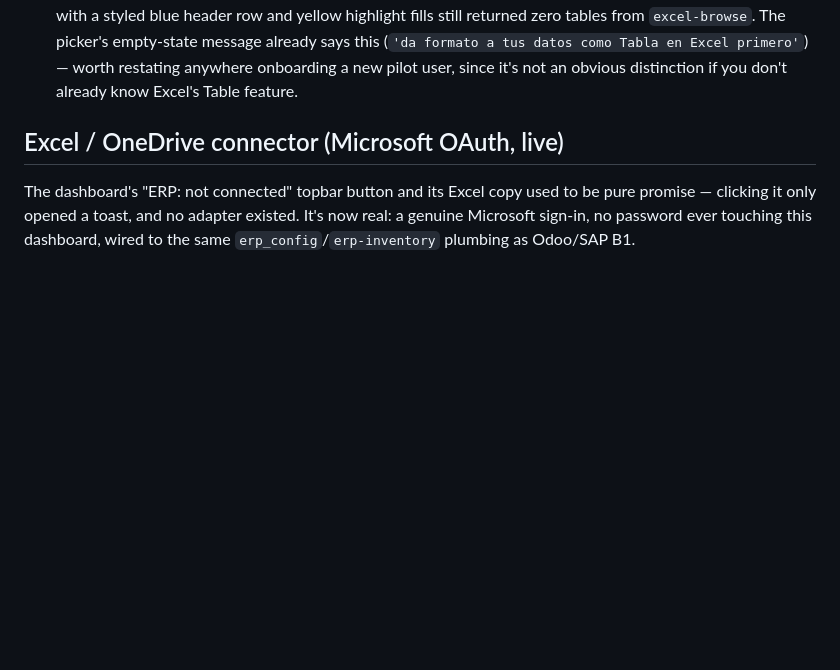
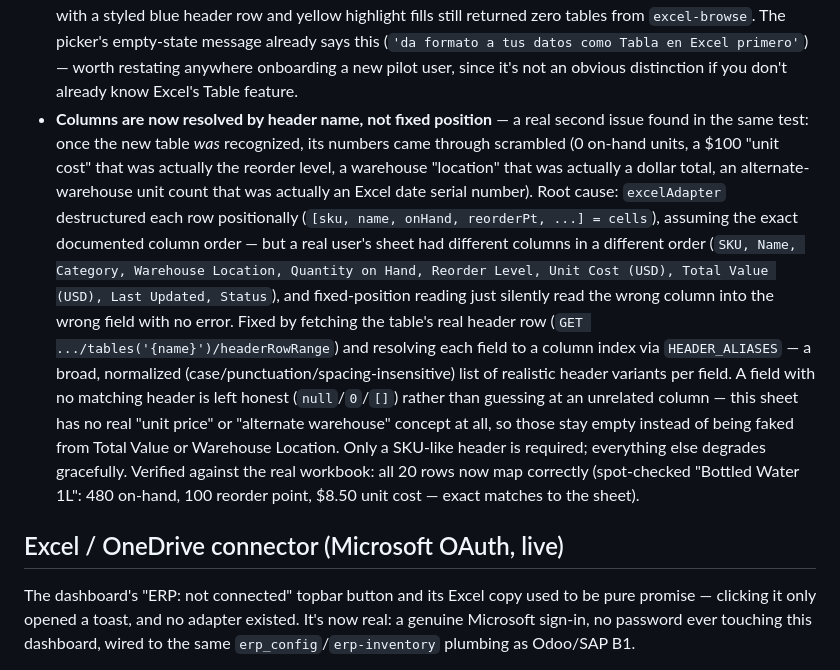
Before and after one commit to victoryacaman/Ruta-, a Markdown page: CLAUDE.md, the part around the change. Drawn GitHub-style; blank space fills up the shorter version.

Commit message:
Read Excel columns by header name instead of fixed position
A real user's workbook had a different column layout than the
documented template (Category/Warehouse Location/Total Value/Last
Updated/Status instead of AvgDailyUnitsSold/UnitPrice/AltWarehouse*),
and the adapter's fixed-position destructuring silently read each
column into the wrong field with no error -- 0 on-hand units, a unit
cost that was actually the reorder level, a warehouse location that
was actually a dollar total, and a date serial number standing in for
alternate-warehouse units.

erp-inventory's excelAdapter now fetches the table's real header row
and resolves each field to a column index via a normalized alias list,
so it tolerates realistic real-world header variations instead of
assuming an exact column order. A field with no matching header is
left honest (null/0/[]) rather than guessing at an unrelated column --
this sheet has no real unit-price or alternate-warehouse concept, so
those stay empty instead of being faked from Total Value or Warehouse
Location. Verified against the real connected workbook: all 20 rows
now map correctly.

Co-Authored-By: Claude Sonnet 5 <noreply@anthropic.com>
Claude-Session: https://claude.ai/code/session_01RKK65M3PVF5Fa1KDYQf9vw

```diff
--- a/CLAUDE.md
+++ b/CLAUDE.md
@@ -308,6 +308,31 @@ later is a config change, not new code.
   (`'da formato a tus datos como Tabla en Excel primero'`) — worth
   restating anywhere onboarding a new pilot user, since it's not an
   obvious distinction if you don't already know Excel's Table feature.
+- **Columns are now resolved by header name, not fixed position** — a
+  real second issue found in the same test: once the new table *was*
+  recognized, its numbers came through scrambled (0 on-hand units, a
+  $100 "unit cost" that was actually the reorder level, a warehouse
+  "location" that was actually a dollar total, an alternate-warehouse
+  unit count that was actually an Excel date serial number). Root cause:
+  `excelAdapter` destructured each row positionally
+  (`[sku, name, onHand, reorderPt, ...] = cells`), assuming the exact
+  documented column order — but a real user's sheet had different
+  columns in a different order (`SKU, Name, Category, Warehouse
+  Location, Quantity on Hand, Reorder Level, Unit Cost (USD), Total
+  Value (USD), Last Updated, Status`), and fixed-position reading just
+  silently read the wrong column into the wrong field with no error.
+  Fixed by fetching the table's real header row
+  (`GET .../tables('{name}')/headerRowRange`) and resolving each field
+  to a column index via `HEADER_ALIASES` — a broad, normalized
+  (case/punctuation/spacing-insensitive) list of realistic header
+  variants per field. A field with no matching header is left honest
+  (`null`/`0`/`[]`) rather than guessing at an unrelated column — this
+  sheet has no real "unit price" or "alternate warehouse" concept at
+  all, so those stay empty instead of being faked from Total Value or
+  Warehouse Location. Only a SKU-like header is required; everything
+  else degrades gracefully. Verified against the real workbook: all 20
+  rows now map correctly (spot-checked "Bottled Water 1L": 480 on-hand,
+  100 reorder point, $8.50 unit cost — exact matches to the sheet).
 
 ## Excel / OneDrive connector (Microsoft OAuth, live)
 
```
